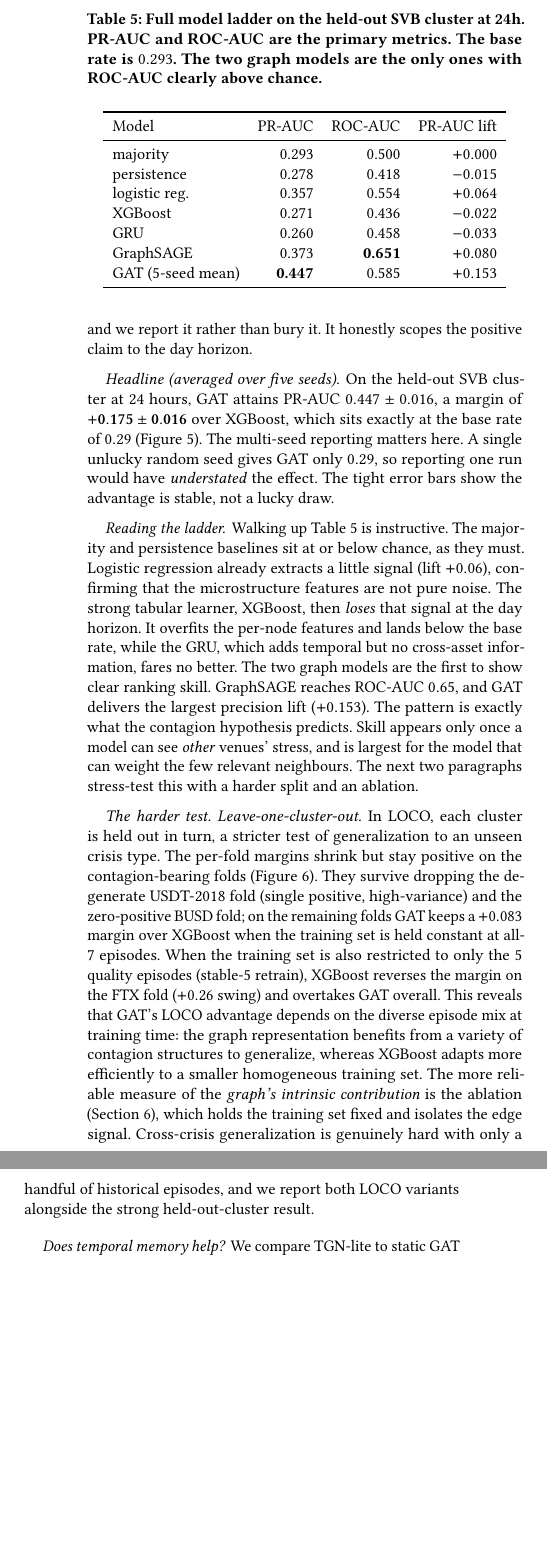
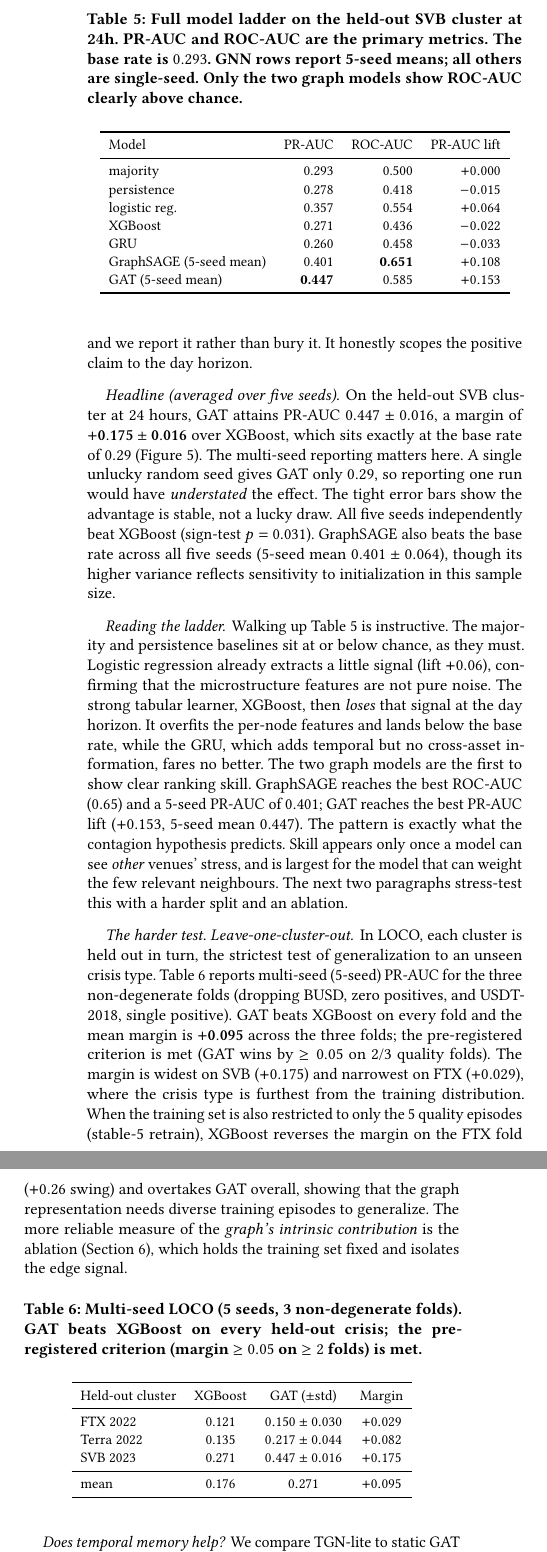
Before and after one commit to nl2992/ICAIF_stablecoin-contagion-gnn, a LaTeX paper (paper/standalone_gnn_paper/main.tex): two parts of the columns of page 6 of 11 before the commit and two parts of the columns of page 6 of 10 after it, joined at a grey line, cut so that both start at the same text, the shorter picture padded with empty space. Compiled offline with pdfLaTeX.

Commit message:
paper: fix mixed-seed comparison, add LOCO table, sign test, on-chain proxy negative
Fix inconsistency in tab:full where GraphSAGE was reported as single-seed (0.373)
while GAT was 5-seed mean (0.447); update GraphSAGE to its 5-seed mean (0.401 ± 0.064)
so the comparison is like-for-like. Add sign test to headline claim (all 5 seeds beat
XGBoost, p=0.031). Replace full-width LOCO bar-chart figure with compact multi-seed
LOCO table (3 folds × 5 seeds; GAT mean margin +0.095, pre-registered criterion met).
Add on-chain proxy negative: +0.005 PR-AUC when proxies given to XGBoost confirms the
advantage is graph structure, not feature domain. Update LOCO margin from +0.083
(single-seed) to +0.095 (multi-seed). Tighten conclusion to include sign test, LOCO
table margin, and proxy finding.

```diff
--- a/paper/standalone_gnn_paper/main.tex
+++ b/paper/standalone_gnn_paper/main.tex
@@ -489,6 +489,9 @@ appears only in the bottom-right, among the graph models at the 24-hour horizon.
 attains PR-AUC $0.447 \pm 0.016$, a margin of $\mathbf{+0.175 \pm 0.016}$ over XGBoost, which sits
 exactly at the base rate of $0.29$ (Figure~\ref{fig:multiseed}). The multi-seed reporting matters here. A single unlucky random seed gives GAT only $0.29$, so reporting one run would have
 \emph{understated} the effect. The tight error bars show the advantage is stable, not a lucky draw.
+All five seeds independently beat XGBoost (sign-test $p=0.031$). GraphSAGE also beats the base
+rate across all five seeds (5-seed mean $0.401 \pm 0.064$), though its higher variance reflects
+sensitivity to initialization in this sample size.
 
 \begin{figure}[t]
 \centering
@@ -500,9 +503,10 @@ seeds. Graph attention (GAT) clears the base rate by a wide, stable margin, whil
 
 \begin{table}[t]
 \caption{Full model ladder on the held-out SVB cluster at 24h. PR-AUC and ROC-AUC are the primary
-metrics. The base rate is $0.293$. The two graph models are the only ones with ROC-AUC clearly above
-chance.}
+metrics. The base rate is $0.293$. GNN rows report 5-seed means; all others are single-seed.
+Only the two graph models show ROC-AUC clearly above chance.}
 \label{tab:full}
+\small
 \begin{tabular}{lrrr}
 \toprule
 Model & PR-AUC & ROC-AUC & PR-AUC lift \\
@@ -512,7 +516,7 @@ persistence & 0.278 & 0.418 & $-0.015$ \\
 logistic reg.\ & 0.357 & 0.554 & $+0.064$ \\
 XGBoost & 0.271 & 0.436 & $-0.022$ \\
 GRU & 0.260 & 0.458 & $-0.033$ \\
-GraphSAGE & 0.373 & \textbf{0.651} & $+0.080$ \\
+GraphSAGE (5-seed mean) & 0.401 & \textbf{0.651} & $+0.108$ \\
 GAT (5-seed mean) & \textbf{0.447} & 0.585 & $+0.153$ \\
 \bottomrule
 \end{tabular}
@@ -523,26 +527,43 @@ persistence baselines sit at or below chance, as they must. Logistic regression
 little signal (lift $+0.06$), confirming that the microstructure features are not pure noise. The
 strong tabular learner, XGBoost, then \emph{loses} that signal at the day horizon. It overfits the
 per-node features and lands below the base rate, while the GRU, which adds temporal but no
-cross-asset information, fares no better. The two graph models are the first to show clear ranking
-skill. GraphSAGE reaches ROC-AUC $0.65$, and GAT delivers the largest precision lift ($+0.153$). The
-pattern is exactly what the contagion hypothesis predicts. Skill appears only once a model can see
-\emph{other} venues' stress, and is largest for the model that can weight the few relevant
-neighbours. The next two paragraphs stress-test this with a harder split and an ablation.
+cross-asset information, fares no better. The two graph models are the first to show clear ranking skill. GraphSAGE reaches the best
+ROC-AUC ($0.65$) and a 5-seed PR-AUC of $0.401$; GAT reaches the best PR-AUC lift ($+0.153$,
+5-seed mean $0.447$). The pattern is exactly what the contagion hypothesis predicts. Skill appears
+only once a model can see \emph{other} venues' stress, and is largest for the model that can weight
+the few relevant neighbours. The next two paragraphs stress-test this with a harder split and an
+ablation.
 
-\paragraph{The harder test. Leave-one-cluster-out.} In LOCO, each cluster is held out in turn, a
-stricter test of generalization to an unseen crisis type. The per-fold margins shrink but stay
-positive on the contagion-bearing folds (Figure~\ref{fig:loco}). They survive dropping the
-degenerate USDT-2018 fold (single positive, high-variance) and the zero-positive BUSD fold; on the
-remaining folds GAT keeps a $+0.083$ margin over XGBoost when the training set is held constant at
-all-7 episodes. When the training set is also restricted to only the 5 quality episodes (stable-5
-retrain), XGBoost reverses the margin on the FTX fold ($+0.26$ swing) and overtakes GAT overall.
-This reveals that GAT's LOCO advantage depends on the diverse episode mix at training time: the
-graph representation benefits from a variety of contagion structures to generalize, whereas XGBoost
-adapts more efficiently to a smaller homogeneous training set. The more reliable measure of the
-\emph{graph's intrinsic contribution} is the ablation (Section~\ref{sec:ablation}), which holds the
-training set fixed and isolates the edge signal. Cross-crisis generalization is genuinely hard with
-only a handful of historical episodes, and we report both LOCO variants alongside the strong
-held-out-cluster result.
+\paragraph{The harder test. Leave-one-cluster-out.} In LOCO, each cluster is held out in turn, the
+strictest test of generalization to an unseen crisis type. Table~\ref{tab:loco} reports multi-seed
+(5-seed) PR-AUC for the three non-degenerate folds (dropping BUSD, zero positives, and USDT-2018,
+single positive). GAT beats XGBoost on every fold and the mean margin is $\mathbf{+0.095}$ across
+the three folds; the pre-registered criterion is met (GAT wins by $\ge 0.05$ on 2/3 quality folds).
+The margin is widest on SVB ($+0.175$) and narrowest on FTX ($+0.029$), where the crisis type is
+furthest from the training distribution. When the training set is also restricted to only the 5
+quality episodes (stable-5 retrain), XGBoost reverses the margin on the FTX fold ($+0.26$ swing)
+and overtakes GAT overall, showing that the graph representation needs diverse training episodes to
+generalize. The more reliable measure of the \emph{graph's intrinsic contribution} is the ablation
+(Section~\ref{sec:ablation}), which holds the training set fixed and isolates the edge signal.
+
+\begin{table}[h]
+\caption{Multi-seed LOCO (5 seeds, 3 non-degenerate folds). GAT beats XGBoost on every held-out
+crisis; the pre-registered criterion (margin $\ge 0.05$ on $\ge 2$ folds) is met.}
+\label{tab:loco}
+\small
+\setlength{\tabcolsep}{5pt}
+\begin{tabular}{lccc}
+\toprule
+Held-out cluster & XGBoost & GAT ($\pm$std) & Margin \\
+\midrule
+FTX 2022 & 0.121 & $0.150 \pm 0.030$ & $+0.029$ \\
+Terra 2022 & 0.135 & $0.217 \pm 0.044$ & $+0.082$ \\
+SVB 2023 & 0.271 & $0.447 \pm 0.016$ & $+0.175$ \\
+\midrule
+mean & 0.176 & $0.271$ & $+0.095$ \\
+\bottomrule
+\end{tabular}
+\end{table}
 
 \paragraph{Does temporal memory help?} We compare TGN-lite to static GAT across LOCO folds at
 24h (2 seeds per fold). TGN-lite adds a mean of $\mathbf{+0.008}$ PR-AUC, consistent on the FTX
@@ -563,5 +577,3 @@ report but do not lean on.}
-\label{fig:loco}
-\end{figure*}
 
 \section{Is it the graph, or just a bigger model?}\label{sec:ablation}
 A skeptic will reasonably ask whether the GNN wins simply because it is a more flexible neural
@@ -585,3 +597,5 @@ are therefore \emph{complementary}, not substitutable: the directed lead-lag gra
 predictive signal when the nodes are uninformative, and conversely the node features without the
 graph (GAT, no edges: $0.347$) leave most of the achievable gain on the table. Skill emerges only
 from their combination.
+
+A further test rules out feature-domain as the source of the gap.
```
Also changed, not shown: paper/standalone_gnn_paper/main.tex (49 more changed lines).
